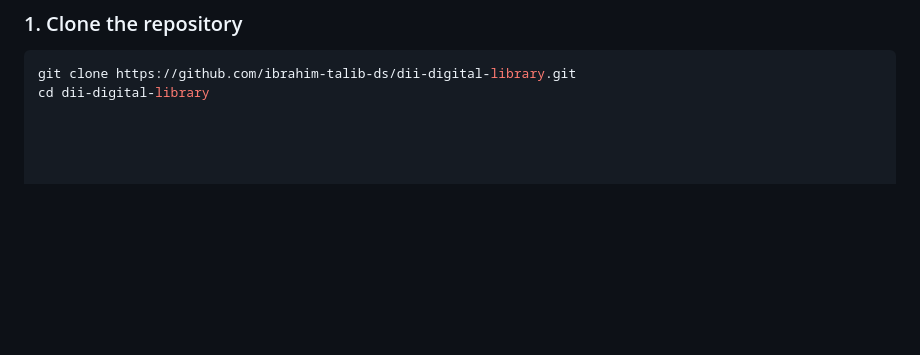
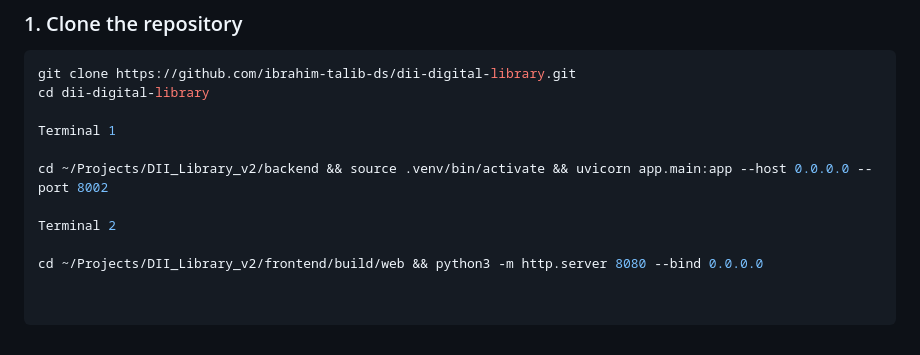
Before and after one commit to ibrahim-talib-ds/dii-digital-library, a Markdown page: README.md, the part around the change. Drawn GitHub-style; blank space fills up the shorter version.

Commit message:
Update README with backend and frontend setup instructions
Added instructions for running backend and frontend servers in separate terminals.

````diff
--- a/README.md
+++ b/README.md
@@ -123,3 +123,11 @@ Powered by **Groq + Llama 3.3 70B**, available on every page via a floating butt
 ```bash
 git clone https://github.com/ibrahim-talib-ds/dii-digital-library.git
 cd dii-digital-library
+
+Terminal 1
+
+cd ~/Projects/DII_Library_v2/backend && source .venv/bin/activate && uvicorn app.main:app --host 0.0.0.0 --port 8002
+
+Terminal 2
+
+cd ~/Projects/DII_Library_v2/frontend/build/web && python3 -m http.server 8080 --bind 0.0.0.0
````
